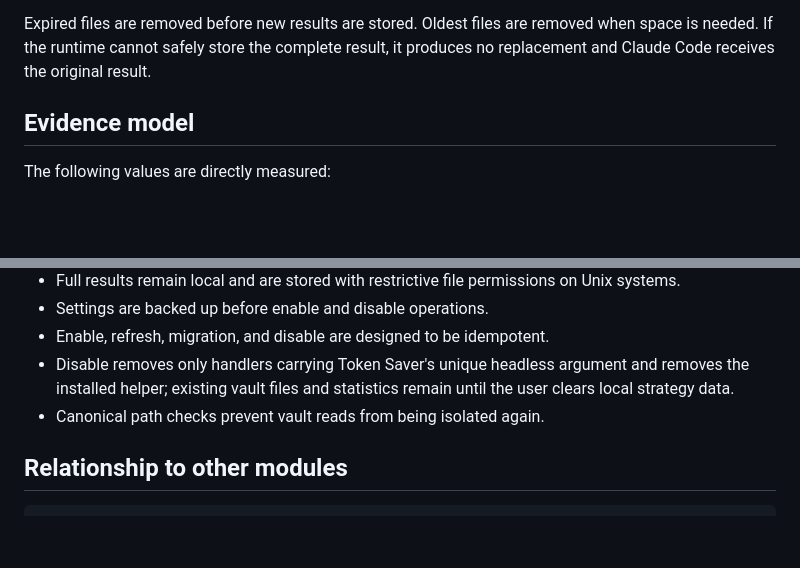
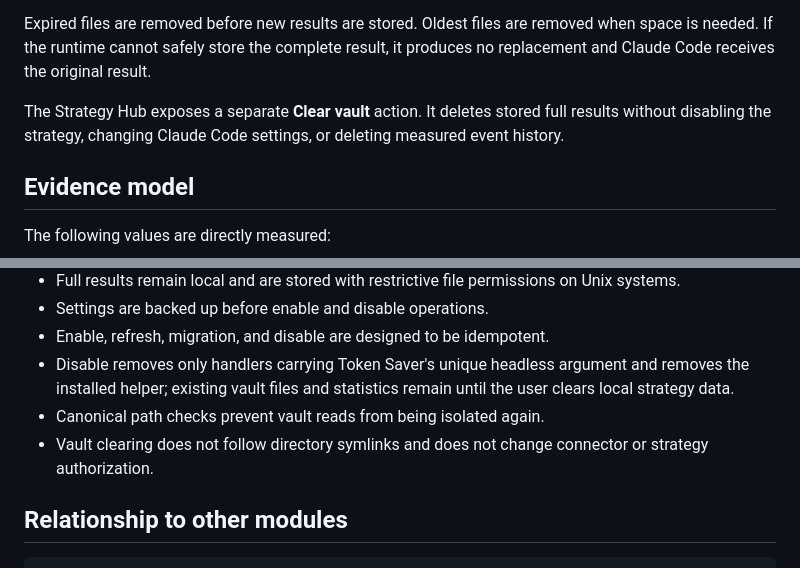
Before and after one commit to SiruGao/token-saver, a Markdown page: docs/TOOL_RESULT_ISOLATION.md, 2 parts joined by grey strips. GitHub-like rendering; blank space fills up the shorter version.

Commit message:
Document independent vault clearing behavior

```diff
--- a/docs/TOOL_RESULT_ISOLATION.md
+++ b/docs/TOOL_RESULT_ISOLATION.md
@@ -66,6 +66,8 @@ The first hardened runtime uses conservative defaults:
 
 Expired files are removed before new results are stored. Oldest files are removed when space is needed. If the runtime cannot safely store the complete result, it produces no replacement and Claude Code receives the original result.
 
+The Strategy Hub exposes a separate **Clear vault** action. It deletes stored full results without disabling the strategy, changing Claude Code settings, or deleting measured event history.
+
 ## Evidence model
 
 The following values are directly measured:
@@ -95,6 +97,7 @@ This remains an **Estimated** metric. It is not Anthropic billing data and is no
 - Enable, refresh, migration, and disable are designed to be idempotent.
 - Disable removes only handlers carrying Token Saver's unique headless argument and removes the installed helper; existing vault files and statistics remain until the user clears local strategy data.
 - Canonical path checks prevent vault reads from being isolated again.
+- Vault clearing does not follow directory symlinks and does not change connector or strategy authorization.
 
 ## Relationship to other modules
 
```
